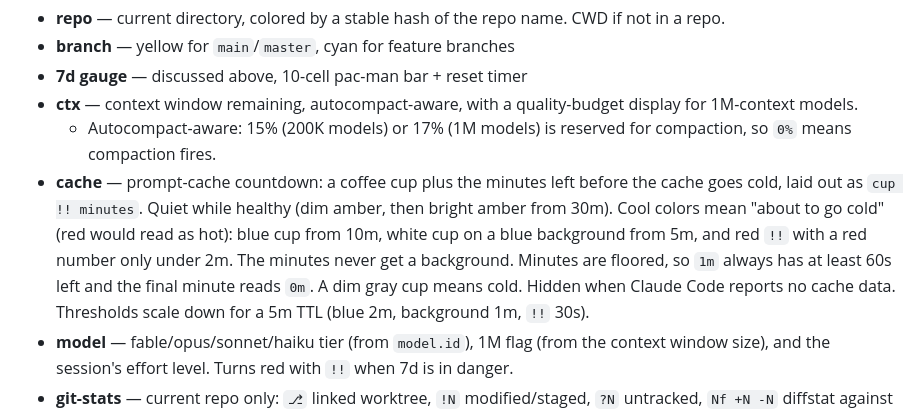
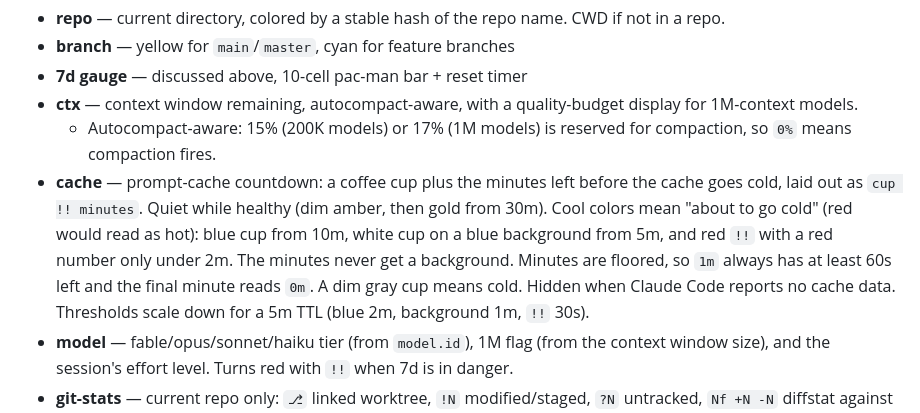
Before and after one commit to kam-hak/pacman-statusline, a Markdown page: README.md, the part around the change. Rendered like a GitHub page.

Commit message:
fix(cache): gold cup for the 30-10m stage

```diff
--- a/README.md
+++ b/README.md
@@ -42,7 +42,7 @@ repo  branch  7d-gauge  ctx  cache  model  [git-stats]
 - **7d gauge** — discussed above, 10-cell pac-man bar + reset timer
 - **ctx** — context window remaining, autocompact-aware, with a quality-budget display for 1M-context models.
   - Autocompact-aware: 15% (200K models) or 17% (1M models) is reserved for compaction, so `0%` means compaction fires.
-- **cache** — prompt-cache countdown: a coffee cup plus the minutes left before the cache goes cold, laid out as `cup !! minutes`. Quiet while healthy (dim amber, then bright amber from 30m). Cool colors mean "about to go cold" (red would read as hot): blue cup from 10m, white cup on a blue background from 5m, and red `!!` with a red number only under 2m. The minutes never get a background. Minutes are floored, so `1m` always has at least 60s left and the final minute reads `0m`. A dim gray cup means cold. Hidden when Claude Code reports no cache data. Thresholds scale down for a 5m TTL (blue 2m, background 1m, `!!` 30s).
+- **cache** — prompt-cache countdown: a coffee cup plus the minutes left before the cache goes cold, laid out as `cup !! minutes`. Quiet while healthy (dim amber, then gold from 30m). Cool colors mean "about to go cold" (red would read as hot): blue cup from 10m, white cup on a blue background from 5m, and red `!!` with a red number only under 2m. The minutes never get a background. Minutes are floored, so `1m` always has at least 60s left and the final minute reads `0m`. A dim gray cup means cold. Hidden when Claude Code reports no cache data. Thresholds scale down for a 5m TTL (blue 2m, background 1m, `!!` 30s).
 - **model** — fable/opus/sonnet/haiku tier (from `model.id`), 1M flag (from the context window size), and the session's effort level. Turns red with `!!` when 7d is in danger.
 - **git-stats** — current repo only: `⎇` linked worktree, `!N` modified/staged, `?N` untracked, `Nf +N -N` diffstat against HEAD
 
```
Also changed, not shown: assets/mockup.png, 1 other file.
